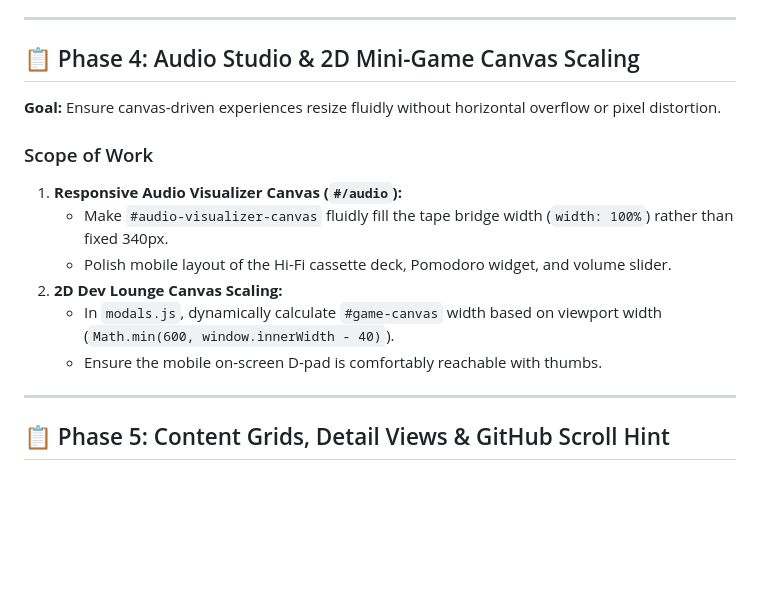
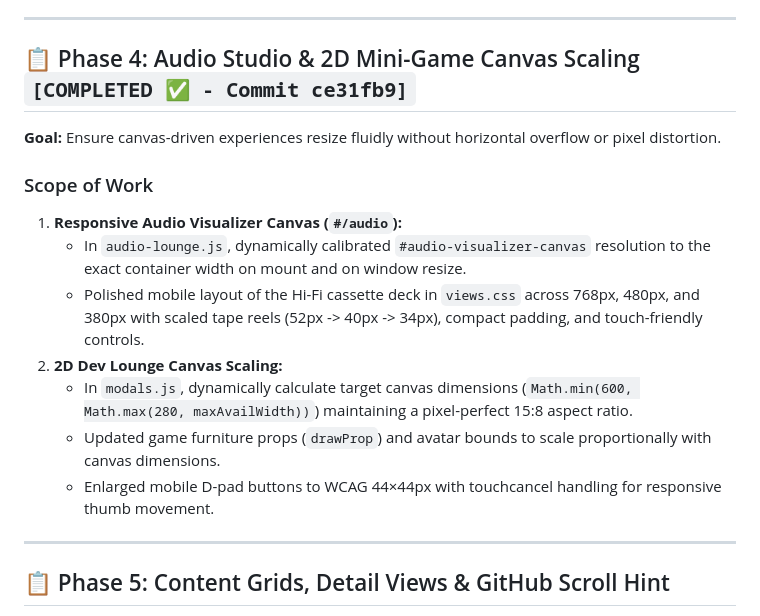
Before and after one commit to RoldanGaspar/Portfolio_Brylim_inspo, a Markdown page: .agents/context/RESPONSIVENESS_ROADMAP.md, the part around the change. Rendered like a GitHub page; blank space fills up the shorter version.

Commit message:
docs: update responsiveness roadmap with Phase 4 completion

```diff
--- a/.agents/context/RESPONSIVENESS_ROADMAP.md
+++ b/.agents/context/RESPONSIVENESS_ROADMAP.md
@@ -66,16 +66,17 @@ flowchart LR
 
 ---
 
-## 📋 Phase 4: Audio Studio & 2D Mini-Game Canvas Scaling
+## 📋 Phase 4: Audio Studio & 2D Mini-Game Canvas Scaling `[COMPLETED ✅ - Commit ce31fb9]`
 **Goal:** Ensure canvas-driven experiences resize fluidly without horizontal overflow or pixel distortion.
 
 ### Scope of Work
 1. **Responsive Audio Visualizer Canvas (`#/audio`):**
-   - Make `#audio-visualizer-canvas` fluidly fill the tape bridge width (`width: 100%`) rather than fixed 340px.
-   - Polish mobile layout of the Hi-Fi cassette deck, Pomodoro widget, and volume slider.
+   - In `audio-lounge.js`, dynamically calibrated `#audio-visualizer-canvas` resolution to the exact container width on mount and on window resize.
+   - Polished mobile layout of the Hi-Fi cassette deck in `views.css` across 768px, 480px, and 380px with scaled tape reels (52px -> 40px -> 34px), compact padding, and touch-friendly controls.
 2. **2D Dev Lounge Canvas Scaling:**
-   - In `modals.js`, dynamically calculate `#game-canvas` width based on viewport width (`Math.min(600, window.innerWidth - 40)`).
-   - Ensure the mobile on-screen D-pad is comfortably reachable with thumbs.
+   - In `modals.js`, dynamically calculate target canvas dimensions (`Math.min(600, Math.max(280, maxAvailWidth))`) maintaining a pixel-perfect 15:8 aspect ratio.
+   - Updated game furniture props (`drawProp`) and avatar bounds to scale proportionally with canvas dimensions.
+   - Enlarged mobile D-pad buttons to WCAG 44×44px with touchcancel handling for responsive thumb movement.
 
 ---
 
```
